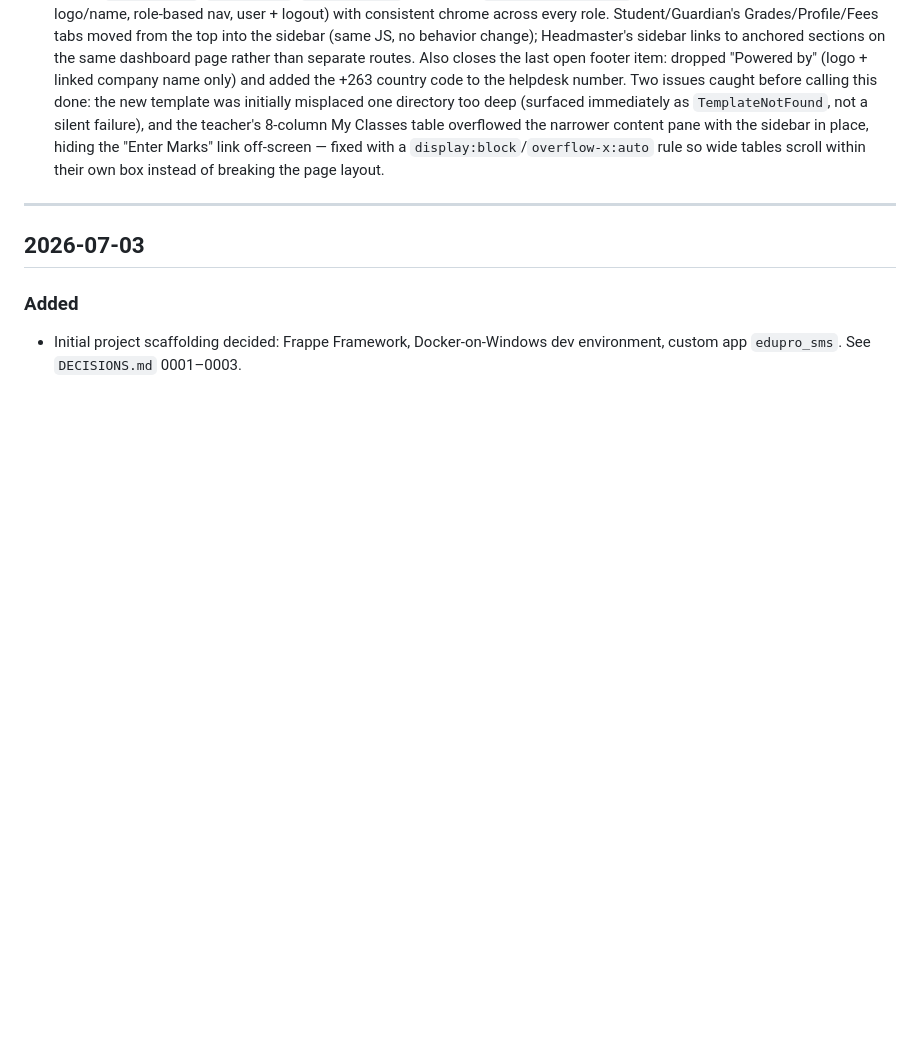
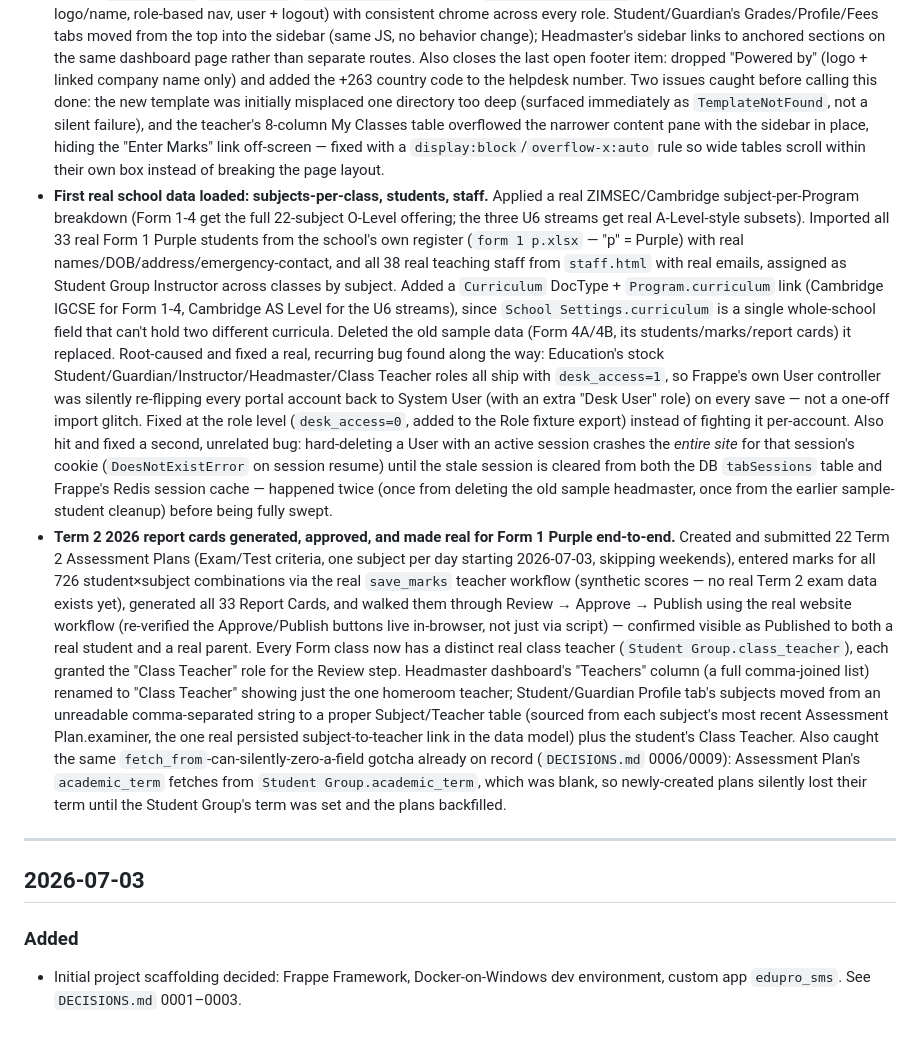
Before and after one commit to ttshava/edupro-sms, a Markdown page: .claude/CHANGELOG.md, the part around the change. Drawn GitHub-style; blank space fills up the shorter version.

Commit message:
Document real data import, Term 2 workflow, and two root-caused bugs
Real subject/student/staff data loaded, first full Term 2 report card
cycle run end-to-end through the real website workflow, plus two
significant bugs found and root-caused along the way: stock role
desk_access silently reverting portal accounts to System User, and
hard-deleting a User with an active session crashing the whole site
until the stale session is cleared from both the DB and Redis cache.

```diff
--- a/.claude/CHANGELOG.md
+++ b/.claude/CHANGELOG.md
@@ -318,6 +318,57 @@ YYYY-MM-DD.
   sidebar in place, hiding the "Enter Marks" link off-screen — fixed
   with a `display:block`/`overflow-x:auto` rule so wide tables scroll
   within their own box instead of breaking the page layout.
+- **First real school data loaded: subjects-per-class, students, staff.**
+  Applied a real ZIMSEC/Cambridge subject-per-Program breakdown (Form
+  1-4 get the full 22-subject O-Level offering; the three U6 streams
+  get real A-Level-style subsets). Imported all 33 real Form 1 Purple
+  students from the school's own register (`form 1 p.xlsx` — "p" =
+  Purple) with real names/DOB/address/emergency-contact, and all 38
+  real teaching staff from `staff.html` with real emails, assigned as
+  Student Group Instructor across classes by subject. Added a
+  `Curriculum` DocType + `Program.curriculum` link (Cambridge IGCSE for
+  Form 1-4, Cambridge AS Level for the U6 streams), since
+  `School Settings.curriculum` is a single whole-school field that
+  can't hold two different curricula. Deleted the old sample data
+  (Form 4A/4B, its students/marks/report cards) it replaced.
+  Root-caused and fixed a real, recurring bug found along the way:
+  Education's stock Student/Guardian/Instructor/Headmaster/Class
+  Teacher roles all ship with `desk_access=1`, so Frappe's own User
+  controller was silently re-flipping every portal account back to
+  System User (with an extra "Desk User" role) on every save — not a
+  one-off import glitch. Fixed at the role level
+  (`desk_access=0`, added to the Role fixture export) instead of
+  fighting it per-account. Also hit and fixed a second, unrelated bug:
+  hard-deleting a User with an active session crashes the *entire
+  site* for that session's cookie (`DoesNotExistError` on session
+  resume) until the stale session is cleared from both the DB
+  `tabSessions` table and Frappe's Redis session cache — happened twice
+  (once from deleting the old sample headmaster, once from the earlier
+  sample-student cleanup) before being fully swept.
+- **Term 2 2026 report cards generated, approved, and made real for
+  Form 1 Purple end-to-end.** Created and submitted 22 Term 2
+  Assessment Plans (Exam/Test criteria, one subject per day starting
+  2026-07-03, skipping weekends), entered marks for all 726
+  student×subject combinations via the real `save_marks` teacher
+  workflow (synthetic scores — no real Term 2 exam data exists yet),
+  generated all 33 Report Cards, and walked them through
+  Review → Approve → Publish using the real website workflow
+  (re-verified the Approve/Publish buttons live in-browser, not just
+  via script) — confirmed visible as Published to both a real student
+  and a real parent. Every Form class now has a distinct real class
+  teacher (`Student Group.class_teacher`), each granted the "Class
+  Teacher" role for the Review step. Headmaster dashboard's "Teachers"
+  column (a full comma-joined list) renamed to "Class Teacher" showing
+  just the one homeroom teacher; Student/Guardian Profile tab's
+  subjects moved from an unreadable comma-separated string to a proper
+  Subject/Teacher table (sourced from each subject's most recent
+  Assessment Plan.examiner, the one real persisted subject-to-teacher
+  link in the data model) plus the student's Class Teacher.
+  Also caught the same `fetch_from`-can-silently-zero-a-field gotcha
+  already on record (`DECISIONS.md` 0006/0009): Assessment Plan's
+  `academic_term` fetches from `Student Group.academic_term`, which was
+  blank, so newly-created plans silently lost their term until the
+  Student Group's term was set and the plans backfilled.
 
 ---
 
```
Also changed, not shown: .claude/TASKS.md (+21 -0 lines).
